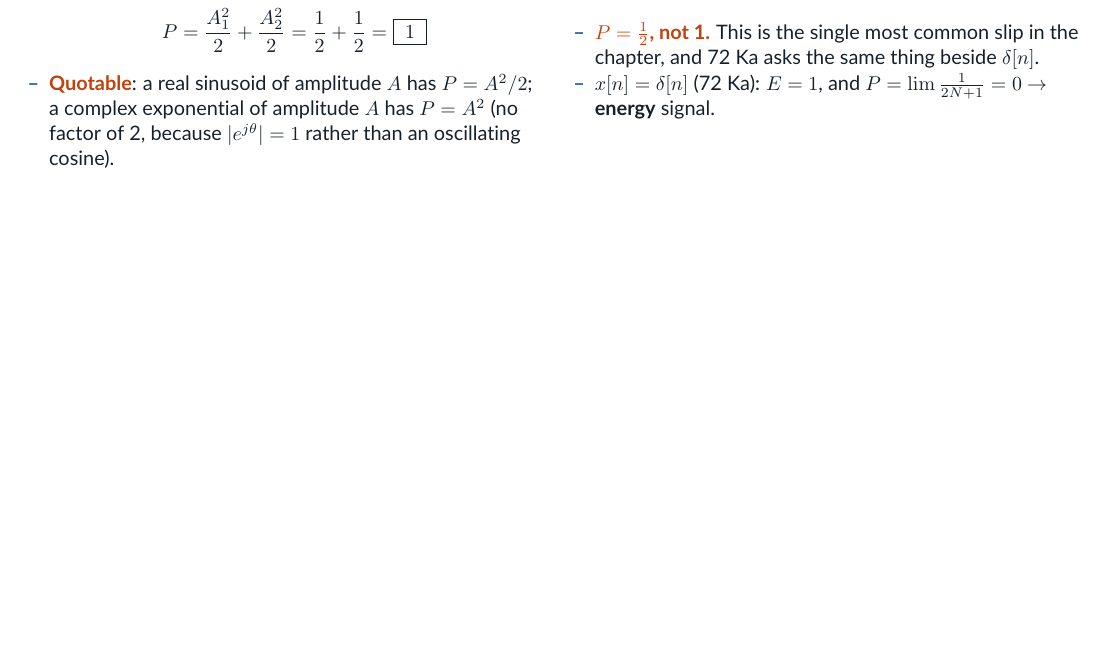
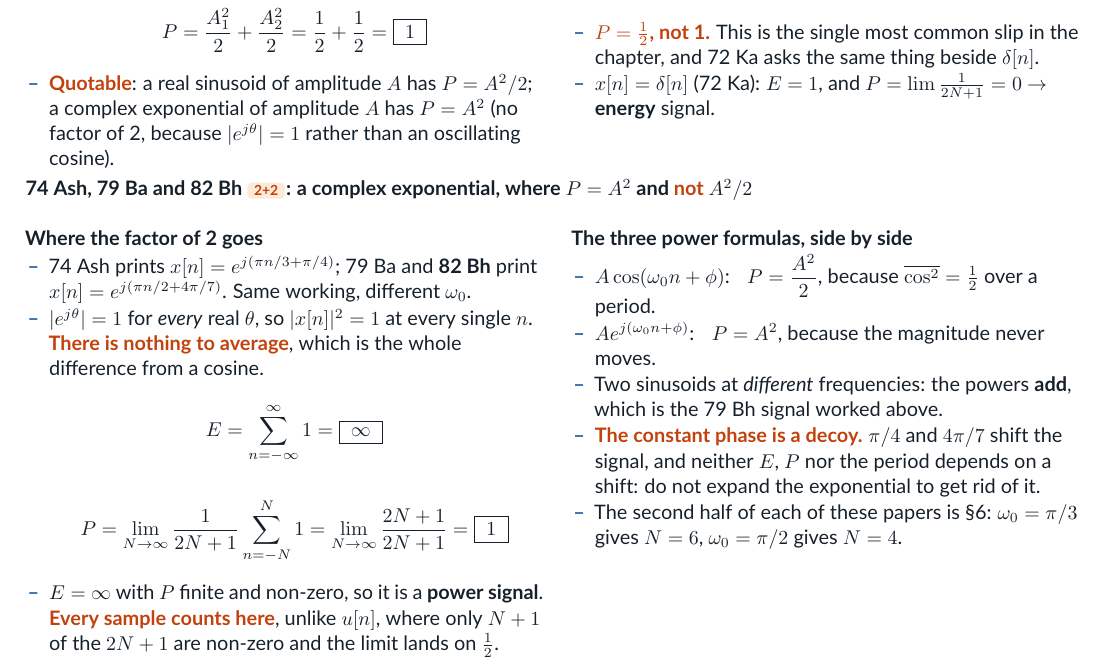
Before and after one commit to ProJ-Yeet/PYQ-7th-sem, a LaTeX problem sheet (DSAP/ExamNotes/src/ch1-num-standalone.tex, which reads DSAP/ExamNotes/src/ch1-num.tex): part of page 11 of 18, cut so that both start at the same text, the shorter picture padded with empty space. Compiled offline with pdfLaTeX.

Commit message:
DSAP ch1 5: the complex-exponential power case gets worked
The section works a real sinusoid, P = A^2/2, and the u[n] / delta[n] pair.
Three papers -- 74 Ash, 79 Ba, 82 Bh, 4 marks each -- print a complex
exponential instead, where |x[n]| = 1 at every n and P = A^2 with no factor
of 2. That was a line in a footnote and is now worked, beside a table of the
three power formulas so the slip has somewhere to be caught.

Sweep of ch2-ch7 numericals for the same over-grouping defect: none found.
Every structurally different paper there already sits in its own subsection
(ch5 1.1-1.5 and 3.1-3.6, ch6 1.1-1.3, ch7 1.1-1.3 and 2.1-2.2), its own
creamq box, or carries a note naming the extra step.

verify.py grows 4 assertions: the averaged power of both complex exponentials,
the contrasting cosine, and that a constant phase offset moves neither.
1863 checks pass, ch1-num audits at zero stranded headings.

Co-Authored-By: Claude Opus 5 <noreply@anthropic.com>

```diff
--- a/DSAP/ExamNotes/src/ch1-num.tex
+++ b/DSAP/ExamNotes/src/ch1-num.tex
@@ -875,6 +875,38 @@ period.
         \textbf{energy} signal.
 \end{itemize}}
 
+\lead{74 Ash, 79 Ba and \textbf{82 Bh} \m{2+2}: a complex exponential, where
+$P=A^2$ and \mk{not} $A^2/2$}
+
+\sbs{%
+\lead{Where the factor of 2 goes}
+\begin{itemize}
+  \item 74 Ash prints $x[n]=e^{j(\pi n/3+\pi/4)}$; 79 Ba and \textbf{82 Bh} print
+        $x[n]=e^{j(\pi n/2+4\pi/7)}$. Same working, different $\omega_0$.
+  \item $|e^{j\theta}|=1$ for \emph{every} real $\theta$, so $|x[n]|^2=1$ at every single
+        $n$. \mk{There is nothing to average}, which is the whole difference from a
+        cosine.
+  \item[] \[ E=\sum_{n=-\infty}^{\infty}1=\boxed{\;\infty\;} \]
+  \item[] \[ P=\lim_{N\to\infty}\frac{1}{2N+1}\sum_{n=-N}^{N}1
+             =\lim_{N\to\infty}\frac{2N+1}{2N+1}=\boxed{\;1\;} \]
+  \item $E=\infty$ with $P$ finite and non-zero, so it is a \textbf{power signal}.
+        \mk{Every sample counts here}, unlike $u[n]$, where only $N+1$ of the $2N+1$ are
+        non-zero and the limit lands on $\tfrac12$.
+\end{itemize}}{%
+\lead{The three power formulas, side by side}
+\begin{itemize}
+  \item $A\cos(\omega_0n+\phi)$: \; $P=\dfrac{A^2}{2}$, because
+        $\overline{\cos^2}=\tfrac12$ over a period.
+  \item $Ae^{j(\omega_0n+\phi)}$: \; $P=A^2$, because the magnitude never moves.
+  \item Two sinusoids at \emph{different} frequencies: the powers \textbf{add}, which is
+        the 79 Bh signal worked above.
+  \item \mk{The constant phase is a decoy.} $\pi/4$ and $4\pi/7$ shift the signal, and
+        neither $E$, $P$ nor the period depends on a shift: do not expand the exponential
+        to get rid of it.
+  \item The second half of each of these papers is \S6: $\omega_0=\pi/3$ gives $N=6$,
+        $\omega_0=\pi/2$ gives $N=4$.
+\end{itemize}}
+
 \lead{Every other paper that runs this same method}
 \par
 {\color{sub}\footnotesize \mk{The instruction varies and the marks follow it.}
```
Also changed, not shown: DSAP/ExamNotes/Ch1 - Discrete-Time Signals and Systems - Numerical Problems & Solutions.pdf, DSAP/ExamNotes/DSAP - Complete Numerical Problems & Solutions.pdf, 1 other file.
